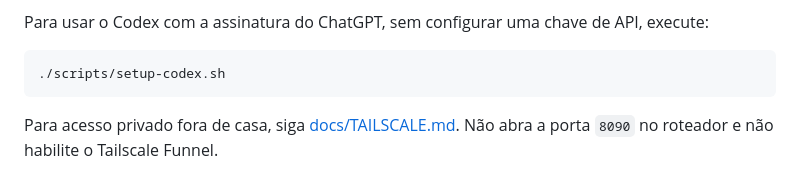
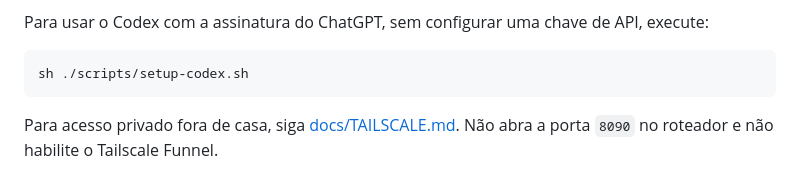
Before and after one commit to viniciusmiranda022-pixel/Family-financial-planning, a Markdown page: README.md, the part around the change. Rendered like a GitHub page.

Commit message:
Ajustar comando de configuração do Codex

````diff
--- a/README.md
+++ b/README.md
@@ -132,7 +132,7 @@ Depois do primeiro acesso, siga esta ordem:
 Para usar o Codex com a assinatura do ChatGPT, sem configurar uma chave de API, execute:
 
 ```bash
-./scripts/setup-codex.sh
+sh ./scripts/setup-codex.sh
 ```
 
 Para acesso privado fora de casa, siga [docs/TAILSCALE.md](docs/TAILSCALE.md). Não abra a porta `8090` no roteador e não habilite o Tailscale Funnel.
````
